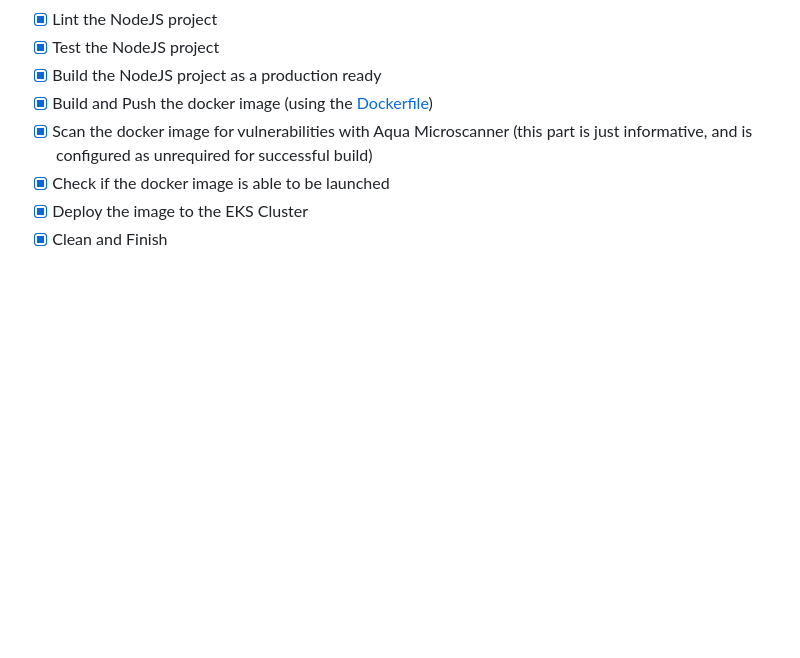
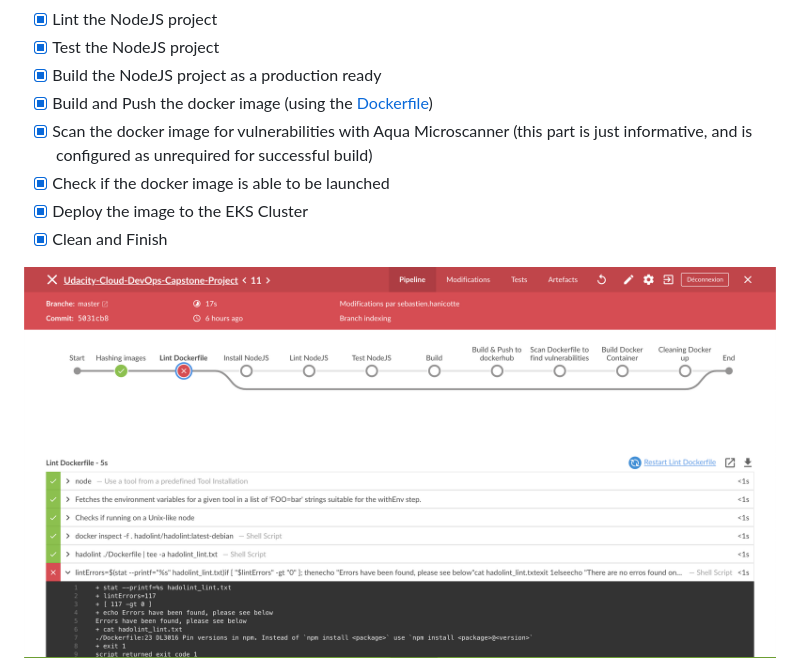
Before and after one commit to Sebastien-Hanicotte/Udacity-Cloud-DevOps-Capstone-Project, a Markdown page: README.md, the part around the change. Drawn GitHub-style; pictures changed too: doc/Jenkins-Failed-Lint-Pipeline.png (added); blank space fills up the shorter version.

Commit message:
[Add] Adding Failed Jenkins Pipeline

```diff
--- a/README.md
+++ b/README.md
@@ -115,6 +115,7 @@ I wanted to be able to :
 - [x]  Deploy the image to the EKS Cluster
 - [x]  Clean and Finish
 
+![Failed Lint Jenkins Pipeline](doc/Jenkins-Failed-Lint-Pipeline.png)
 ![Successful Jenkins Pipeline](doc/Jenkins-Successful-Pipeline.png)
 
 ## CircleCI
```
